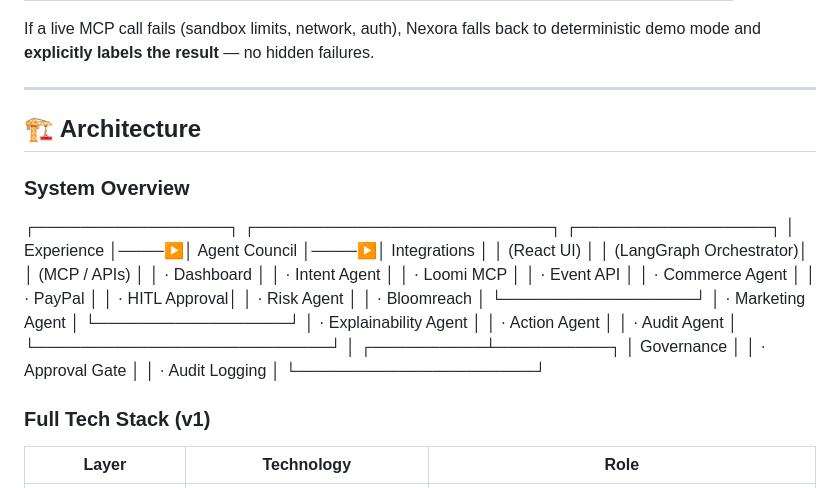
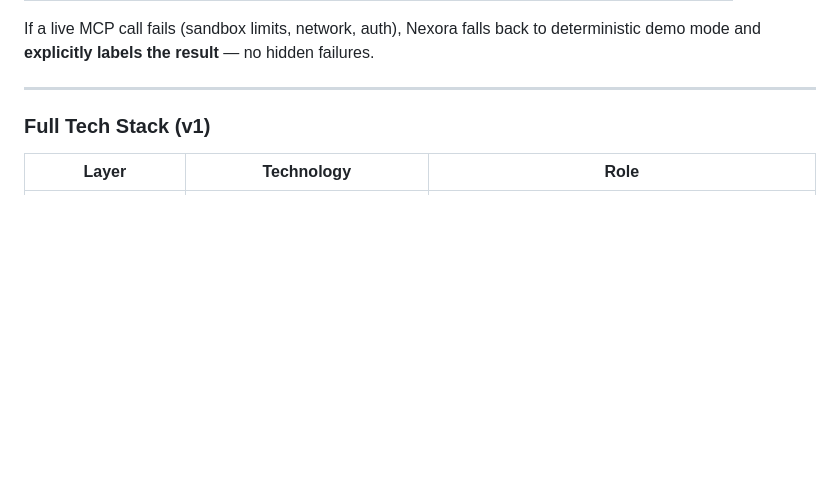
Before and after one commit to sushilsayshello/nexora-agentic-ai, a Markdown page: README.md, the part around one of its changes. Drawn GitHub-style; blank space fills up the shorter version.

```diff
--- a/README.md
+++ b/README.md
@@ -51,27 +153,6 @@ Nexora uses **Loomi Connect MCP** as the modular tool layer between the agent co
 If a live MCP call fails (sandbox limits, network, auth), Nexora falls back to deterministic demo mode and **explicitly labels the result** — no hidden failures.
 
 ---
-
-## 🏗️ Architecture
-
-### System Overview
-┌─────────────────┐     ┌──────────────────────────┐     ┌─────────────────┐
-│  Experience     │────▶│      Agent Council       │────▶│  Integrations   │
-│  (React UI)     │     │  (LangGraph Orchestrator)│     │  (MCP / APIs)   │
-│  · Dashboard    │     │  · Intent Agent          │     │  · Loomi MCP    │
-│  · Event API    │     │  · Commerce Agent        │     │  · PayPal       │
-│  · HITL Approval│     │  · Risk Agent            │     │  · Bloomreach   │
-└─────────────────┘     │  · Marketing Agent       │     └─────────────────┘
-│  · Explainability Agent    │
-│  · Action Agent            │
-│  · Audit Agent             │
-└──────────────────────────┘
-│
-┌──────────┴──────────┐
-│     Governance      │
-│  · Approval Gate    │
-│  · Audit Logging    │
-└─────────────────────┘
 
 
 ### Full Tech Stack (v1)
```
Also changed, not shown: other parts of README.md (+102 -0 lines).
